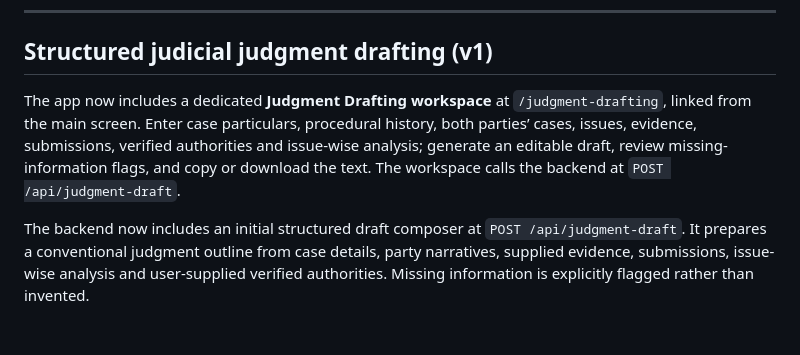
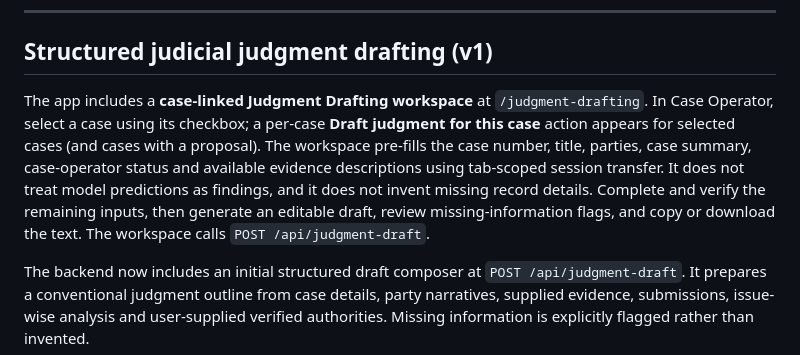
Before and after one commit to tulasi68/nyAI-neravu, a Markdown page: README.md, the part around the change. Drawn GitHub-style; blank space fills up the shorter version.

Commit message:
Document case-linked judgment drafting workflow

```diff
--- a/README.md
+++ b/README.md
@@ -39,7 +39,7 @@ The goal is **faster resolution of simple cases** while preserving the judge’s
 
 ## Structured judicial judgment drafting (v1)
 
-The app now includes a dedicated **Judgment Drafting workspace** at `/judgment-drafting`, linked from the main screen. Enter case particulars, procedural history, both parties’ cases, issues, evidence, submissions, verified authorities and issue-wise analysis; generate an editable draft, review missing-information flags, and copy or download the text. The workspace calls the backend at `POST /api/judgment-draft`.
+The app includes a **case-linked Judgment Drafting workspace** at `/judgment-drafting`. In Case Operator, select a case using its checkbox; a per-case **Draft judgment for this case** action appears for selected cases (and cases with a proposal). The workspace pre-fills the case number, title, parties, case summary, case-operator status and available evidence descriptions using tab-scoped session transfer. It does not treat model predictions as findings, and it does not invent missing record details. Complete and verify the remaining inputs, then generate an editable draft, review missing-information flags, and copy or download the text. The workspace calls `POST /api/judgment-draft`.
 
 The backend now includes an initial structured draft composer at `POST /api/judgment-draft`. It prepares a conventional judgment outline from case details, party narratives, supplied evidence, submissions, issue-wise analysis and user-supplied verified authorities. Missing information is explicitly flagged rather than invented.
 
```
